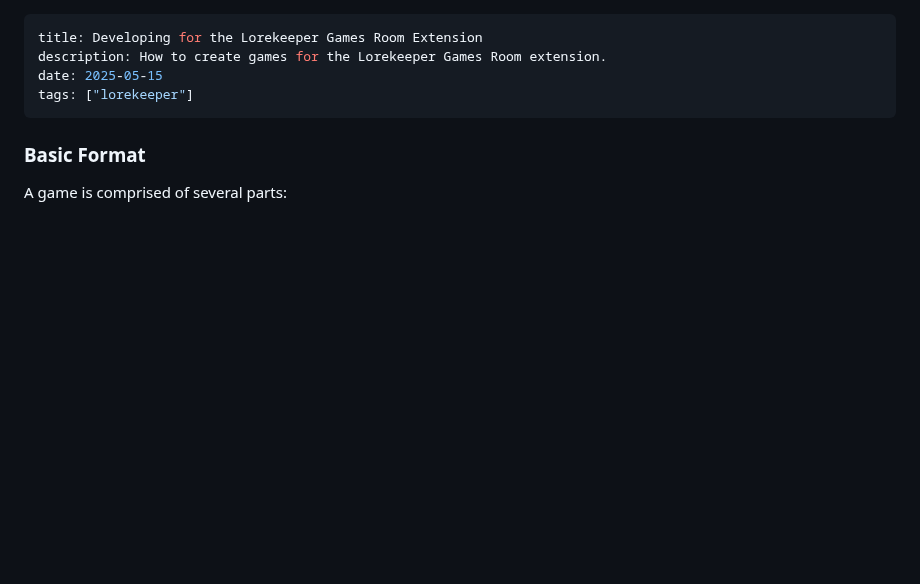
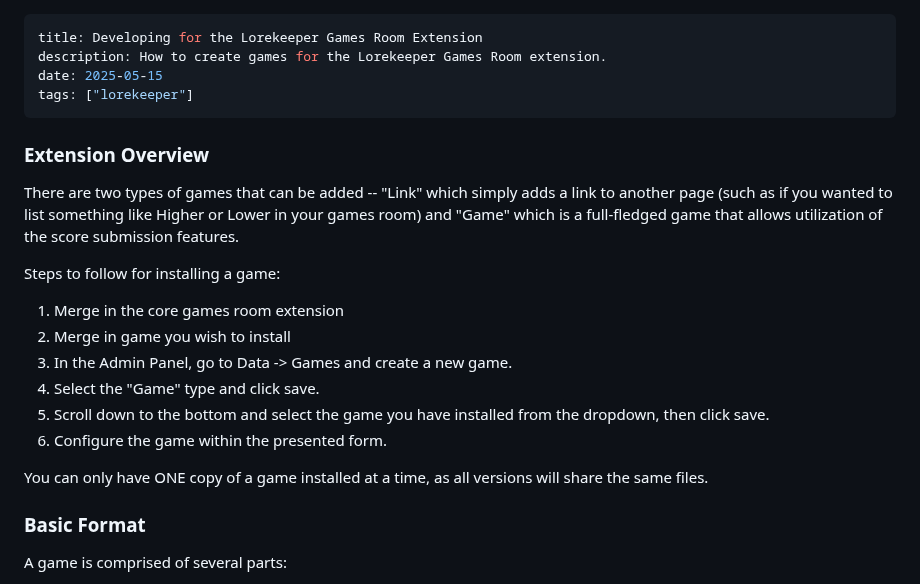
Before and after one commit to perappu/perappu-blog-11ty, a Markdown page: content/posts/lorekeeper-games-room-tutorial.md, the part around the change. Rendered like a GitHub page; blank space fills up the shorter version.

Commit message:
add extension overview

```diff
--- a/content/posts/lorekeeper-games-room-tutorial.md
+++ b/content/posts/lorekeeper-games-room-tutorial.md
@@ -4,6 +4,20 @@ description: How to create games for the Lorekeeper Games Room extension.
 date: 2025-05-15
 tags: ["lorekeeper"]
 ---
+
+### Extension Overview
+
+There are two types of games that can be added -- "Link" which simply adds a link to another page (such as if you wanted to list something like Higher or Lower in your games room) and "Game" which is a full-fledged game that allows utilization of the score submission features.
+
+Steps to follow for installing a game:
+1. Merge in the core games room extension
+2. Merge in game you wish to install
+3. In the Admin Panel, go to Data -> Games and create a new game.
+4. Select the "Game" type and click save.
+5. Scroll down to the bottom and select the game you have installed from the dropdown, then click save.
+6. Configure the game within the presented form.
+
+You can only have ONE copy of a game installed at a time, as all versions will share the same files.
 
 ### Basic Format
 
```
